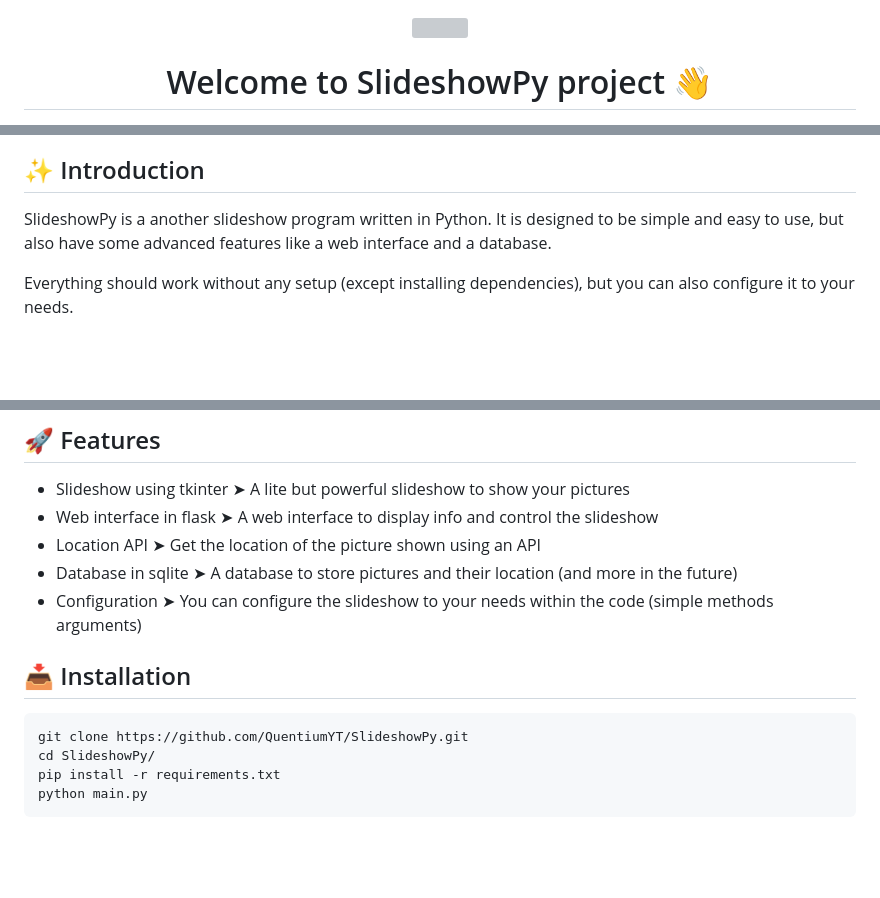
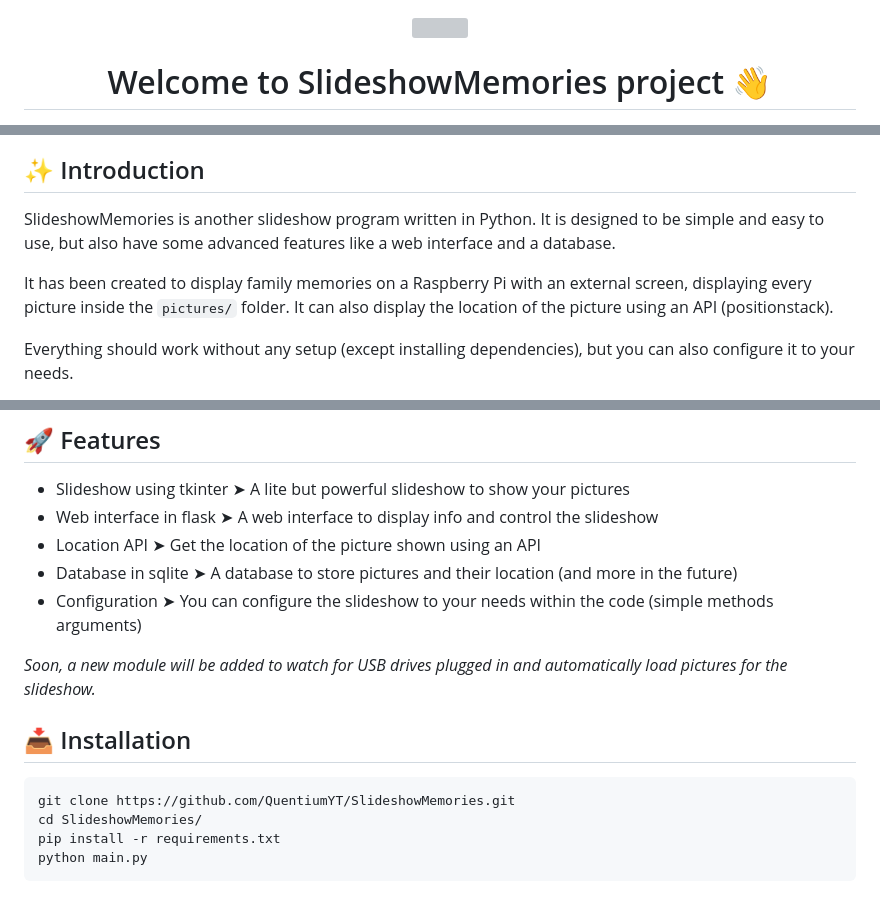
Before and after one commit to QuentiumYT/SlideshowMemories, a Markdown page: README.md, 3 parts joined by grey strips. Drawn GitHub-style; blank space fills up the shorter version; grey boxes are pictures that could not be loaded.

Commit message:
Update project name and description

````diff
--- a/README.md
+++ b/README.md
@@ -2,6 +2,6 @@
     <img src="./static/img/logo.png" width="100px" height="100px">
 </p>
 
-<h1 align="center" style="font-size: 50px;">Welcome to SlideshowPy project 👋</h1>
+<h1 align="center" style="font-size: 50px;">Welcome to SlideshowMemories project 👋</h1>
 
 [![Donate](https://quentium.fr/+img/github/donate.svg)](https://www.paypal.me/QuentiumYT/1)&nbsp;
@@ -12,7 +12,9 @@
 
 ## ✨ Introduction
 
-SlideshowPy is a another slideshow program written in Python. It is designed to be simple and easy to use, but also have some advanced features like a web interface and a database.
+SlideshowMemories is another slideshow program written in Python. It is designed to be simple and easy to use, but also have some advanced features like a web interface and a database.
+
+It has been created to display family memories on a Raspberry Pi with an external screen, displaying every picture inside the `pictures/` folder. It can also display the location of the picture using an API (positionstack).
 
 Everything should work without any setup (except installing dependencies), but you can also configure it to your needs.
 
@@ -26,11 +28,13 @@ Everything should work without any setup (except installing dependencies), but y
 - Database in sqlite ➤ A database to store pictures and their location (and more in the future)
 - Configuration ➤ You can configure the slideshow to your needs within the code (simple methods arguments)
 
+*Soon, a new module will be added to watch for USB drives plugged in and automatically load pictures for the slideshow.*
+
 ## 📥 Installation
 
 ```bash
-git clone https://github.com/QuentiumYT/SlideshowPy.git
-cd SlideshowPy/
+git clone https://github.com/QuentiumYT/SlideshowMemories.git
+cd SlideshowMemories/
 pip install -r requirements.txt
 python main.py
 ```
````
Also changed, not shown: other parts of README.md (+5 -5 lines).
